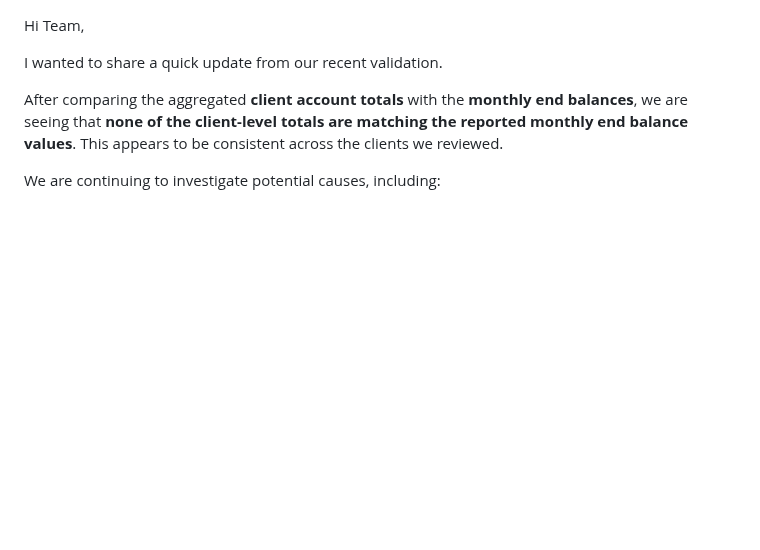
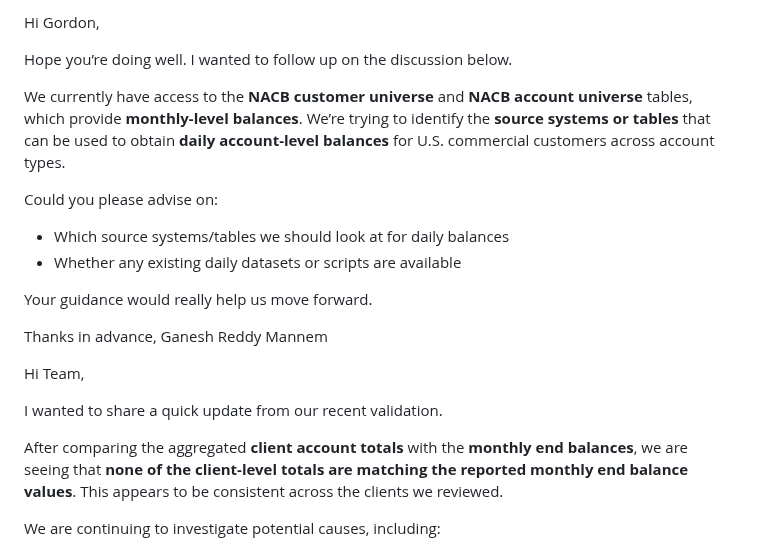
Before and after one commit to gan99/Neo4j, a Markdown page: README.md, the part around the change. Rendered like a GitHub page; blank space fills up the shorter version.

```diff
--- a/README.md
+++ b/README.md
@@ -1,3 +1,20 @@
+Hi Gordon,
+
+Hope you’re doing well. I wanted to follow up on the discussion below.
+
+We currently have access to the **NACB customer universe** and **NACB account universe** tables, which provide **monthly-level balances**. We’re trying to identify the **source systems or tables** that can be used to obtain **daily account-level balances** for U.S. commercial customers across account types.
+
+Could you please advise on:
+
+* Which source systems/tables we should look at for daily balances
+* Whether any existing daily datasets or scripts are available
+
+Your guidance would really help us move forward.
+
+Thanks in advance,
+Ganesh Reddy Mannem
+
+
 Hi Team,
 
 I wanted to share a quick update from our recent validation.
```
